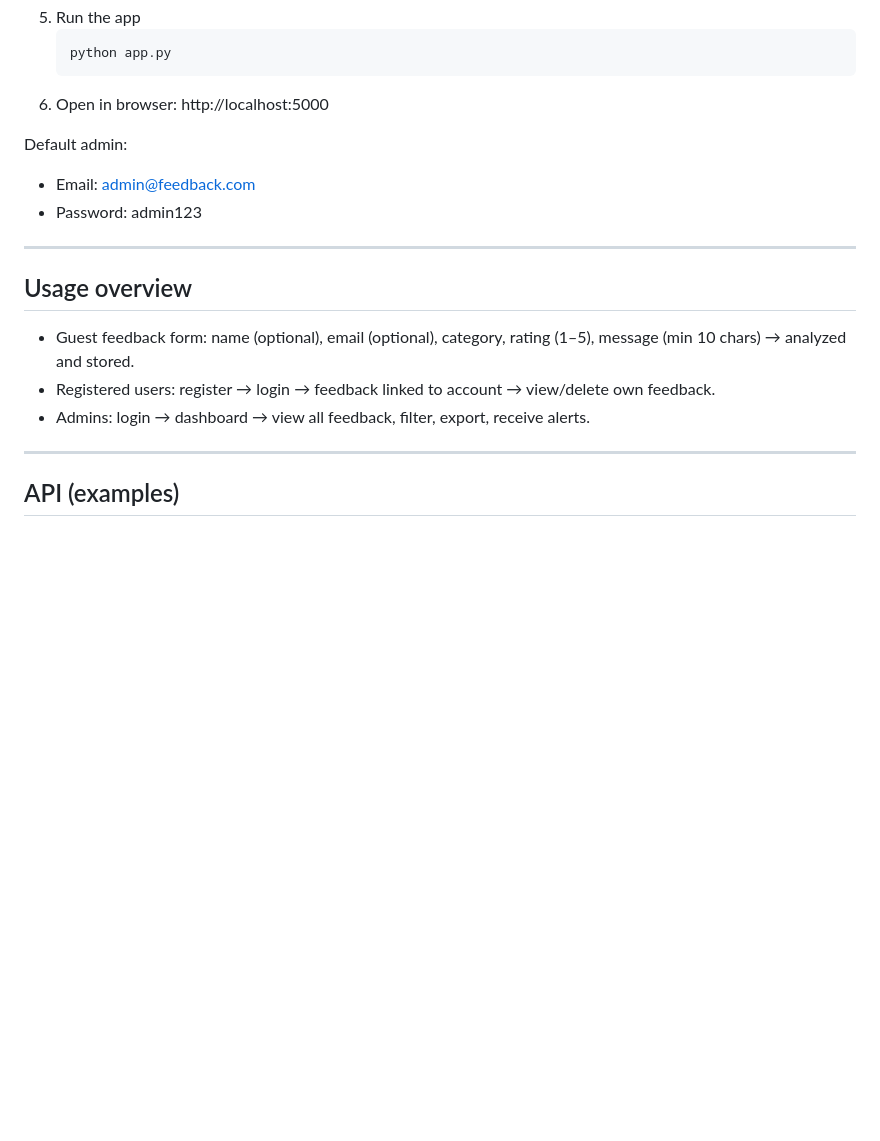
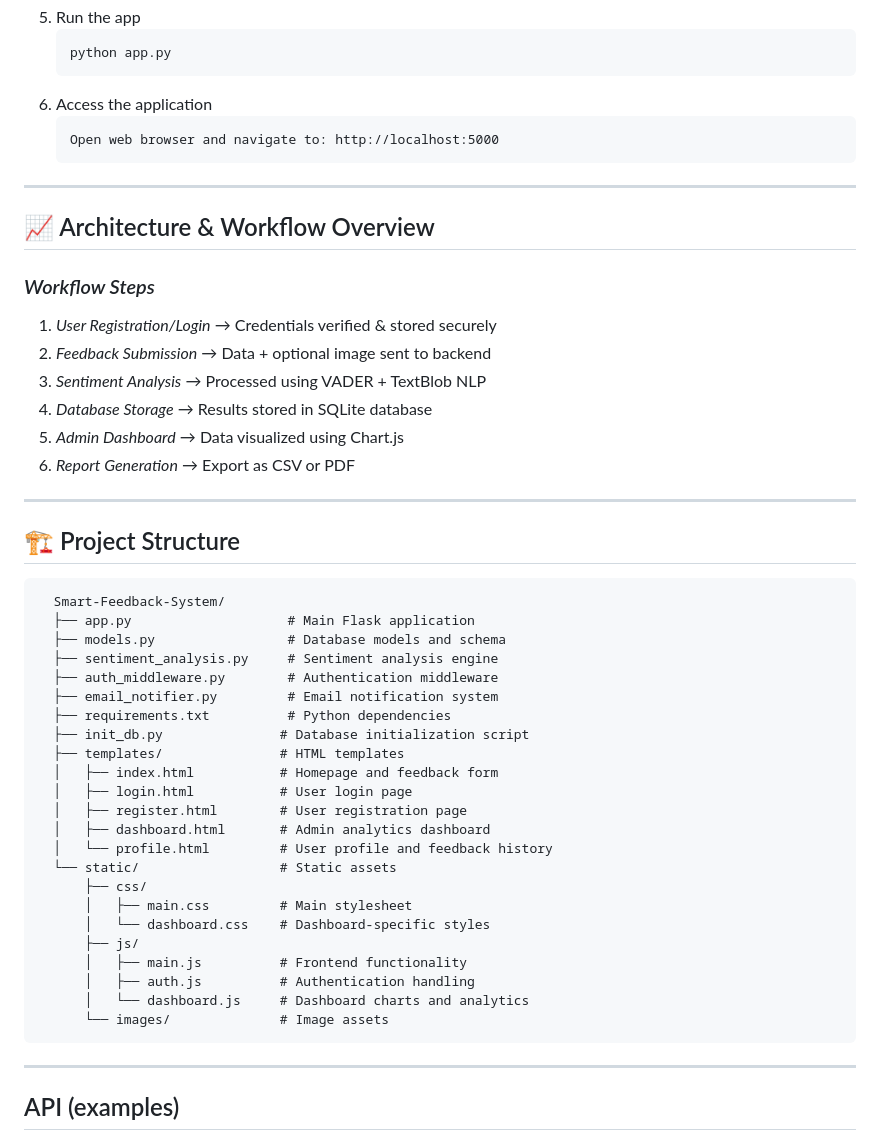
Before and after one commit to sakethlingerker/Smart-Feedback-Collection-and-Analysis-System, a Markdown page: README.md, the part around the change printed below. GitHub-like rendering; blank space fills up the shorter version.

````diff
--- a/README.md
+++ b/README.md
@@ -61,22 +64,49 @@ A full‑stack web application to collect user feedback, run instant sentiment a
    ```
    python app.py
    ```
-6. Open in browser: http://localhost:5000
+6. Access the application
+   ```
+   Open web browser and navigate to: http://localhost:5000
+   ```
 
-Default admin:
-- Email: admin@feedback.com
-- Password: admin123
 
 ---
+## 📈 Architecture & Workflow Overview
 
-## Usage overview
-
-- Guest feedback form: name (optional), email (optional), category, rating (1–5), message (min 10 chars) → analyzed and stored.
-- Registered users: register → login → feedback linked to account → view/delete own feedback.
-- Admins: login → dashboard → view all feedback, filter, export, receive alerts.
+### *Workflow Steps*
+1. *User Registration/Login* → Credentials verified & stored securely
+2. *Feedback Submission* → Data + optional image sent to backend
+3. *Sentiment Analysis* → Processed using VADER + TextBlob NLP
+4. *Database Storage* → Results stored in SQLite database
+5. *Admin Dashboard* → Data visualized using Chart.js
+6. *Report Generation* → Export as CSV or PDF
 
 ---
-
+## 🏗️ Project Structure
+      Smart-Feedback-System/
+      ├── app.py                    # Main Flask application
+      ├── models.py                 # Database models and schema
+      ├── sentiment_analysis.py     # Sentiment analysis engine
+      ├── auth_middleware.py        # Authentication middleware
+      ├── email_notifier.py         # Email notification system
+      ├── requirements.txt          # Python dependencies
+      ├── init_db.py               # Database initialization script
+      ├── templates/               # HTML templates
+      │   ├── index.html           # Homepage and feedback form
+      │   ├── login.html           # User login page
+      │   ├── register.html        # User registration page
+      │   ├── dashboard.html       # Admin analytics dashboard
+      │   └── profile.html         # User profile and feedback history
+      └── static/                  # Static assets
+          ├── css/
+          │   ├── main.css         # Main stylesheet
+          │   └── dashboard.css    # Dashboard-specific styles
+          ├── js/
+          │   ├── main.js          # Frontend functionality
+          │   ├── auth.js          # Authentication handling
+          │   └── dashboard.js     # Dashboard charts and analytics
+          └── images/              # Image assets
+---
 ## API (examples)
 
 - POST /api/auth/register — register user
````
Also changed, not shown: other parts of README.md (+37 -53 lines).
